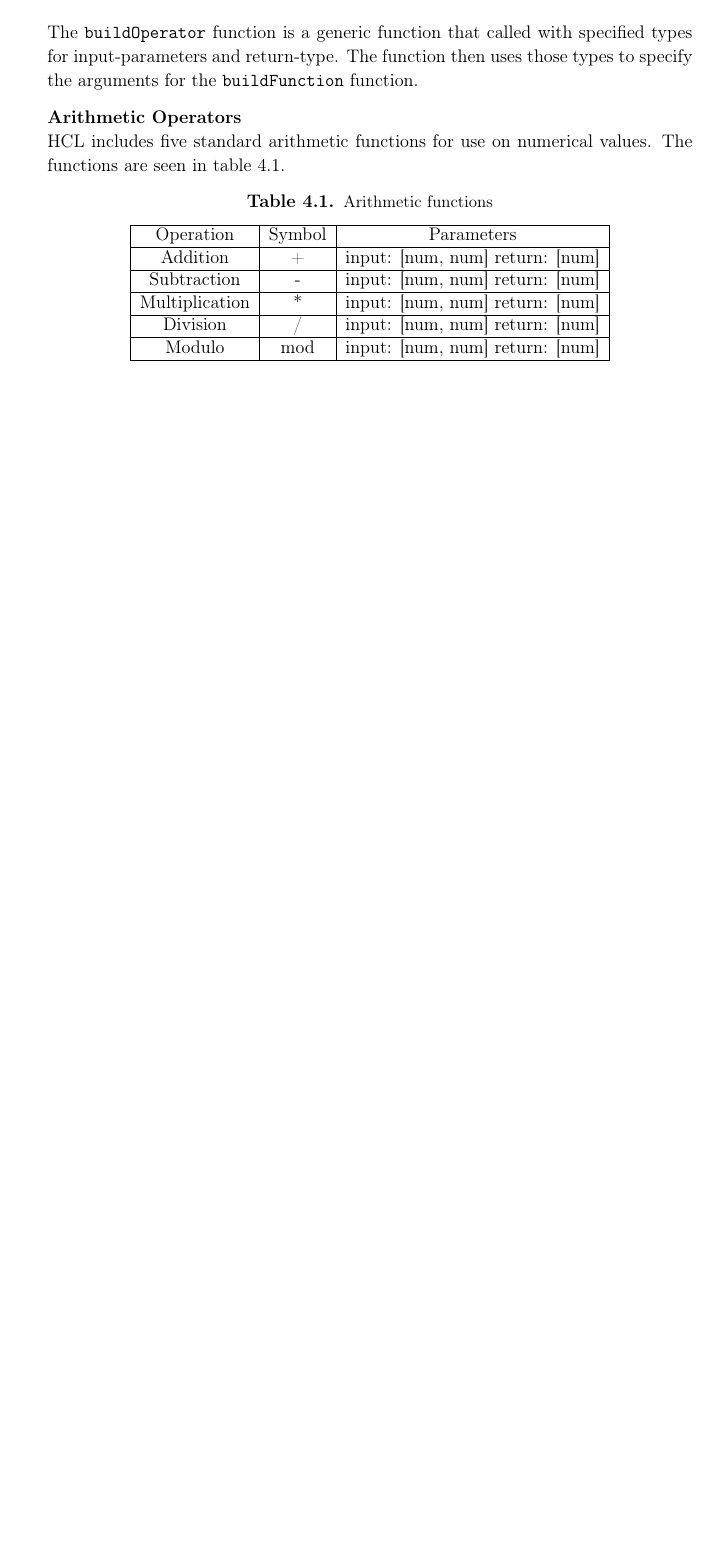
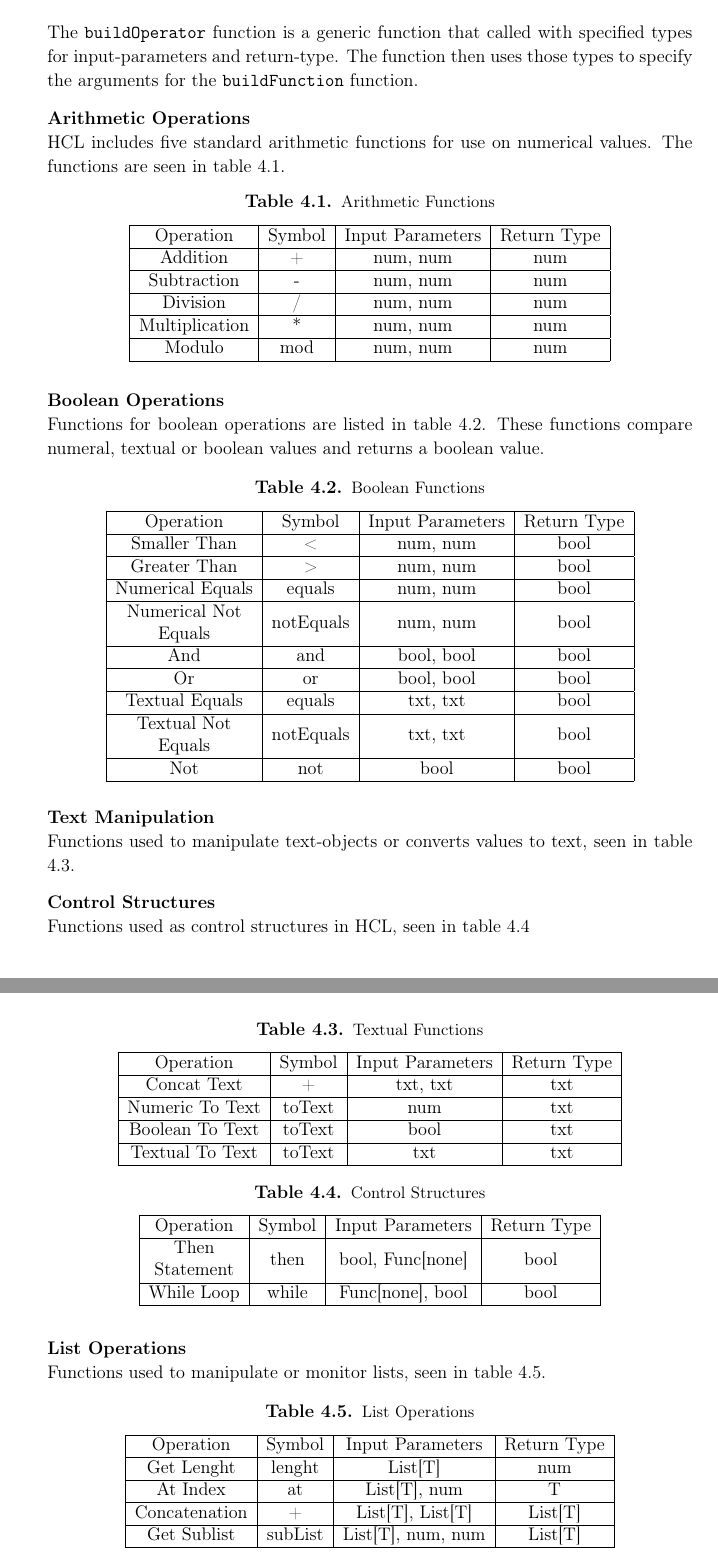
Before and after one commit to HotCL/P4-HCL, a LaTeX thesis (report/main.tex, which reads report/4.Solution/BuiltInFunctions.tex): part of page 63 of 76 before the commit and two parts of pages 63 and 64 of 77 after it, the two joined at a grey line, cut so that both start at the same text, the shorter picture padded with empty space. Compiled offline with pdfLaTeX.

Commit message:
More tables for appendix

```diff
--- a/report/4.Solution/BuiltInFunctions.tex
+++ b/report/4.Solution/BuiltInFunctions.tex
@@ -54,21 +55,90 @@ private inline fun<reified V, reified H, reified R>buildOperator(functionName: S
 The \texttt{buildOperator} function is a generic function that called with specified types for input-parameters and return-type.
 The function then uses those types to specify the arguments for the \texttt{buildFunction} function.
 
-\textbf{Arithmetic Operators}\\
+\textbf{Arithmetic Operations}\\
 HCL includes five standard arithmetic functions for use on numerical values.
-The functions are seen in table \ref{tbl-arith}.
+The functions are seen in table \ref{tbl:arith}.
 
 \begin{table}[h]
 	\centering
-	\caption{Arithmetic functions}
-	\label{tbl-arith}
-	\begin{tabular}{|c|c|c|}
+	\caption{Arithmetic Functions}
+	\label{tbl:arith}
+	\begin{tabular}{|c|c|c|c|}
 		\hline
-		Operation      & Symbol & Parameters                              \\ \hline
-		Addition       & +      & input: {[}num, num{]} return: {[}num{]} \\ \hline
-		Subtraction    & -      & input: {[}num, num{]} return: {[}num{]} \\ \hline
-		Multiplication & *      & input: {[}num, num{]} return: {[}num{]} \\ \hline
-		Division       & /      & input: {[}num, num{]} return: {[}num{]} \\ \hline
-		Modulo         & mod    & input: {[}num, num{]} return: {[}num{]} \\ \hline
+		Operation      & Symbol & Input Parameters & Return Type \\ \hline
+		Addition       & +      & num, num         & num         \\ \hline
+		Subtraction    & -      & num, num         & num         \\ \hline
+		Division       & /      & num, num         & num         \\ \hline
+		Multiplication & *      & num, num         & num         \\ \hline
+		Modulo         & mod    & num, num         & num         \\ \hline
 	\end{tabular}
 \end{table}
+
+\textbf{Boolean Operations}\\
+Functions for boolean operations are listed in table \ref{tbl:bool}.
+These functions compare numeral, textual or boolean values and returns a boolean value.
+
+\begin{table}[h]
+	\centering
+	\caption{Boolean Functions}
+	\label{tbl:bool}
+	\begin{tabular}{|c|c|c|c|}
+		\hline
+		Operation                                                       & Symbol         & Input Parameters & Return Type \\ \hline
+		Smaller Than                                                    & \textless{}    & num, num         & bool        \\ \hline
+		Greater Than                                                    & \textgreater{} & num, num         & bool        \\ \hline
+		Numerical Equals                                                & equals         & num, num         & bool        \\ \hline
+		\begin{tabular}[c]{@{}c@{}}Numerical Not \\ Equals\end{tabular} & notEquals      & num, num         & bool        \\ \hline
+		And                                                             & and            & bool, bool       & bool        \\ \hline
+		Or                                                              & or             & bool, bool       & bool        \\ \hline
+		Textual Equals                                                  & equals         & txt, txt         & bool        \\ \hline
+		\begin{tabular}[c]{@{}c@{}}Textual Not \\ Equals\end{tabular}   & notEquals      & txt, txt         & bool        \\ \hline
+		Not                                                             & not            & bool             & bool        \\ \hline
+	\end{tabular}
+\end{table}
+
+\textbf{Text Manipulation}\\
+Functions used to manipulate text-objects or converts values to text, seen in table \ref{tbl:text}.
+\begin{table}[h!]
+	\centering
+	\caption{Textual Functions}
+	\label{tbl:text}
+	\begin{tabular}{|c|c|c|c|}
+		\hline
+		Operation       & Symbol & Input Parameters & Return Type \\ \hline
+		Concat Text     & +      & txt, txt         & txt         \\ \hline
+		Numeric To Text & toText & num              & txt         \\ \hline
+		Boolean To Text & toText & bool             & txt         \\ \hline
+		Textual To Text & toText & txt              & txt         \\ \hline
+	\end{tabular}
+\end{table}
+
+\textbf{Control Structures}\\
+Functions used as control structures in HCL, seen in table \ref{tbl:control}
+\begin{table}[h]
+	\centering
+	\caption{Control Structures}
+	\label{tbl:control}
+	\begin{tabular}{|c|c|c|c|}
+		\hline
+		Operation                                                 & Symbol & Input Parameters     & Return Type \\ \hline
+		\begin{tabular}[c]{@{}c@{}}Then \\ Statement\end{tabular} & then   & bool, Func{[}none{]} & bool        \\ \hline
+		While Loop                                                & while  & Func{[}none{]}, bool & bool        \\ \hline
+	\end{tabular}
+\end{table}
+
+\textbf{List Operations}\\
+Functions used to manipulate or monitor lists, seen in table \ref{tbl:list}.
+\begin{table}[h]
+	\centering
+	\caption{List Operations}
+	\label{tbl:list}
+	\begin{tabular}{|c|c|c|c|}
+		\hline
+		Operation     & Symbol  & Input Parameters         & Return Type \\ \hline
+		Get Lenght    & lenght  & List{[}T{]}              & num         \\ \hline
+		At Index      & at      & List{[}T{]}, num         & T           \\ \hline
+		Concatenation & +       & List{[}T{]}, List{[}T{]} & List{[}T{]} \\ \hline
+		Get Sublist   & subList & List{[}T{]}, num, num    & List{[}T{]} \\ \hline
+	\end{tabular}
+\end{table}
```
Also changed, not shown: report/4.Solution/BuiltInFunctions.tex (3 more changed lines).
